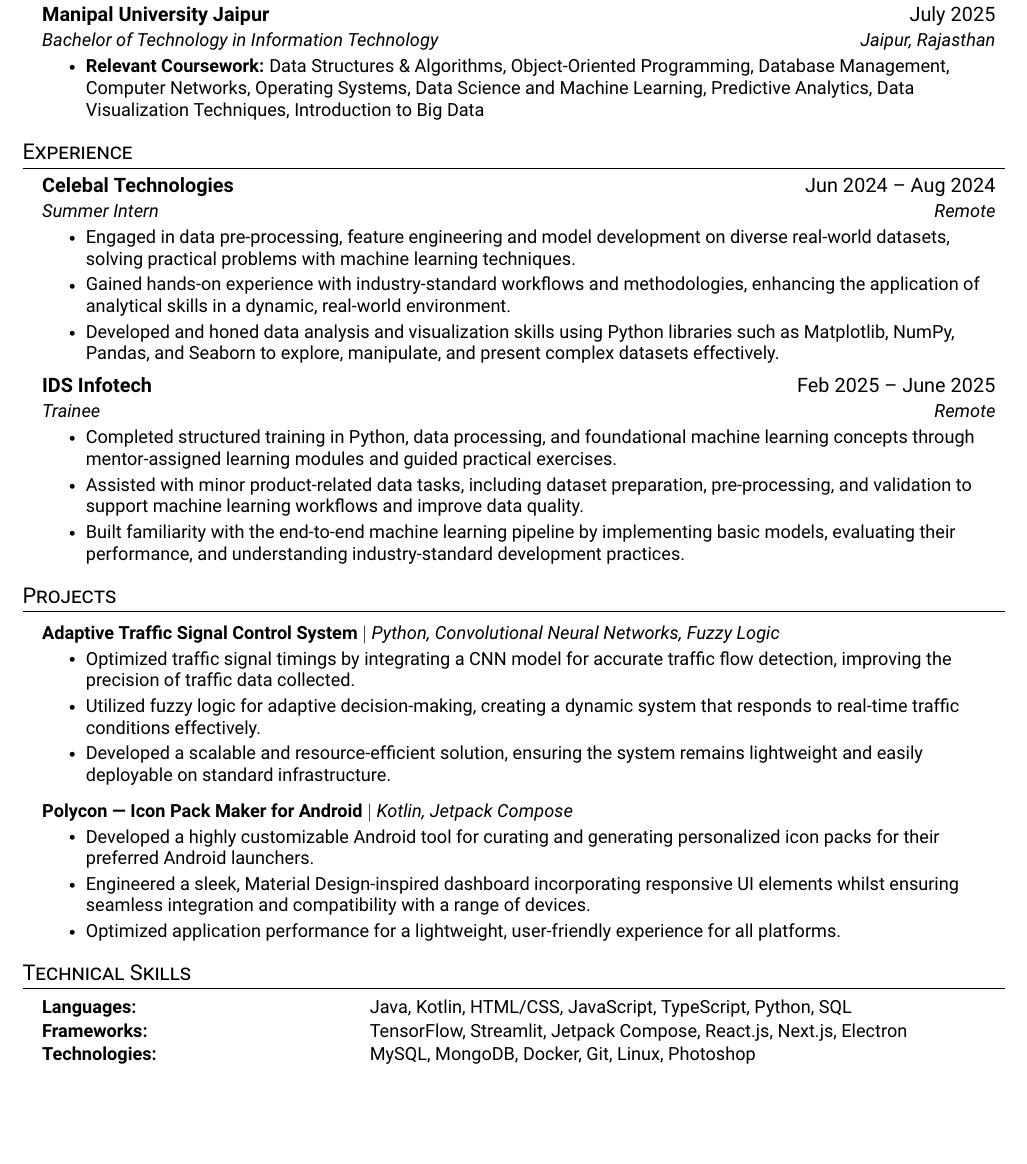
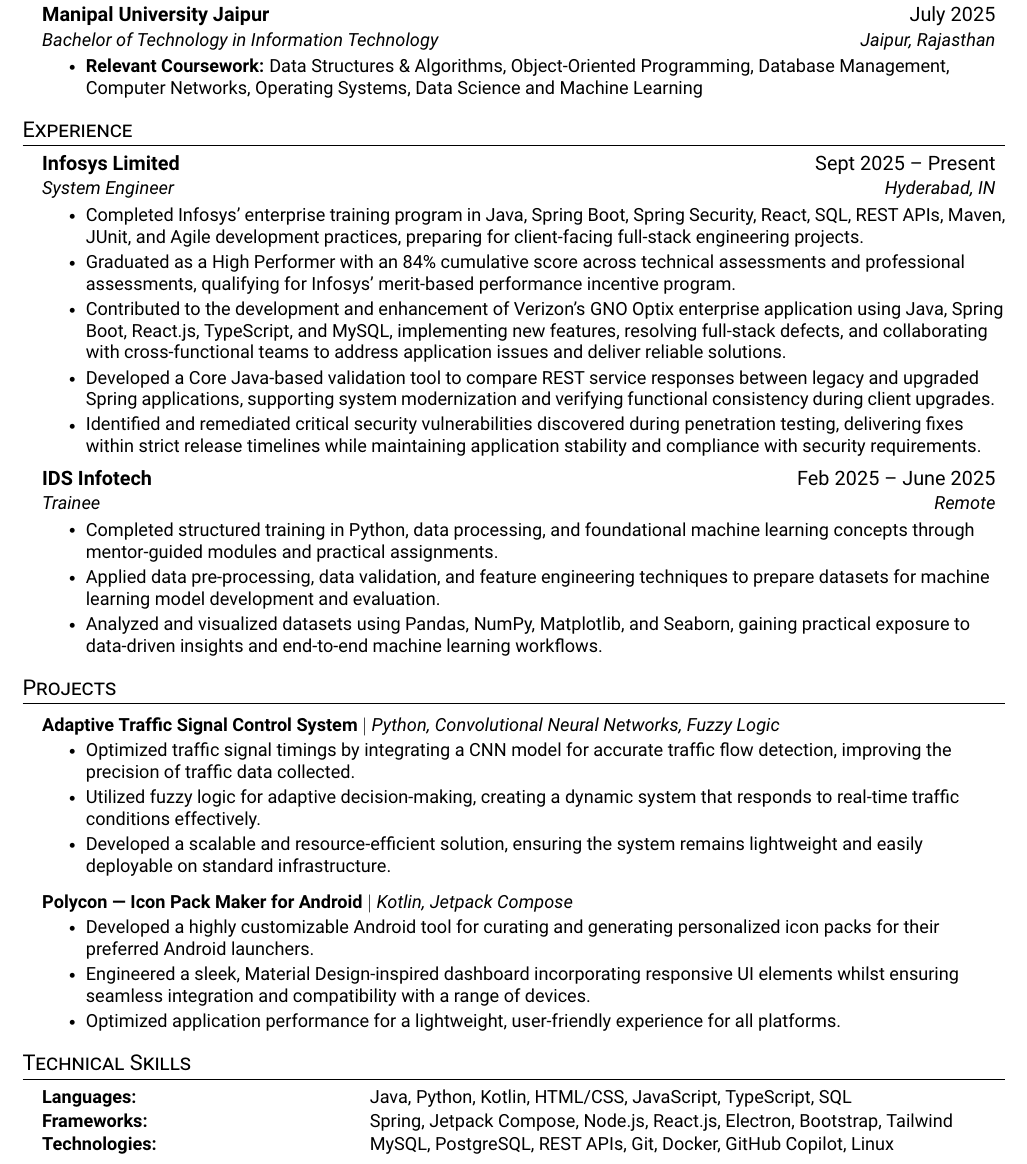
Before and after one commit to kunal-ma/resume, a LaTeX CV (resume.tex, which reads src/education.tex, src/experience.tex, src/skills.tex): part of the page, cut so that both start at the same text, the shorter picture padded with empty space. Compiled offline with pdfLaTeX.

Commit message:
feat: add Infosys content
- Added training and production experience at Infosys
- Merged and removed experience gained at Celebal Tech.
- Updated skills to match experience gained in production
- Removed redundant coursework from education section

```diff
--- a/src/education.tex
+++ b/src/education.tex
@@ -6,7 +6,7 @@
     {Manipal University Jaipur}{July 2025}
     {Bachelor of Technology in Information Technology}{Jaipur, Rajasthan}
     \resumeItemListStart
-        \resumeItem{\textbf{Relevant Coursework:} Data Structures \& Algorithms, Object-Oriented Programming, Database Management, Computer Networks, Operating Systems, Data Science and Machine Learning, Predictive Analytics, Data Visualization Techniques, Introduction to Big Data }
+        \resumeItem{\textbf{Relevant Coursework:} Data Structures \& Algorithms, Object-Oriented Programming, Database Management, Computer Networks, Operating Systems, Data Science and Machine Learning}
     \resumeItemListEnd
 
     \resumeSubHeadingListEnd
--- a/src/experience.tex
+++ b/src/experience.tex
@@ -3,21 +3,31 @@
 \resumeSubHeadingListStart
 
     \resumeSubheading
-    {Celebal Technologies}{Jun 2024 -- Aug 2024}
-    {Summer Intern}{Remote}
+    {Infosys Limited}{Sept 2025 -- Present}
+    {System Engineer}{Hyderabad, IN}
     \resumeItemListStart
-        \resumeItem{Engaged in data pre-processing, feature engineering and model development on diverse real-world datasets, solving practical problems with machine learning techniques.}
-        \resumeItem{Gained hands-on experience with industry-standard workflows and methodologies, enhancing the application of analytical skills in a dynamic, real-world environment.}
-        \resumeItem{Developed and honed data analysis and visualization skills using Python libraries such as Matplotlib, NumPy, Pandas, and Seaborn to explore, manipulate, and present complex datasets effectively.}
+		\resumeItem{Completed Infosys' enterprise training program in Java, Spring Boot, Spring Security, React, SQL, REST APIs, Maven, JUnit, and Agile development practices, preparing for client-facing full-stack engineering projects.}
+		\resumeItem{Graduated as a High Performer with an 84\% cumulative score across technical assessments and professional assessments, qualifying for Infosys' merit-based performance incentive program.}
+        \resumeItem{Contributed to the development and enhancement of Verizon's GNO Optix enterprise application using Java, Spring Boot, React.js, TypeScript, and MySQL, implementing new features, resolving full-stack defects, and collaborating with cross-functional teams to address application issues and deliver reliable solutions.}
+        \resumeItem{Developed a Core Java-based validation tool to compare REST service responses between legacy and upgraded Spring applications, supporting system modernization and verifying functional consistency during client upgrades.}
+        \resumeItem{Identified and remediated critical security vulnerabilities discovered during penetration testing, delivering fixes within strict release timelines while maintaining application stability and compliance with security requirements.}
     \resumeItemListEnd
 
     \resumeSubheading
     {IDS Infotech}{Feb 2025 -- June 2025}
     {Trainee}{Remote}
     \resumeItemListStart
-		\resumeItem{Completed structured training in Python, data processing, and foundational machine learning concepts through mentor-assigned learning modules and guided practical exercises.}
-		\resumeItem{Assisted with minor product-related data tasks, including dataset preparation, pre-processing, and validation to support machine learning workflows and improve data quality.}
-		\resumeItem{Built familiarity with the end-to-end machine learning pipeline by implementing basic models, evaluating their performance, and understanding industry-standard development practices.}
+        \resumeItem{Completed structured training in Python, data processing, and foundational machine learning concepts through mentor-guided modules and practical assignments.}
+        \resumeItem{Applied data pre-processing, data validation, and feature engineering techniques to prepare datasets for machine learning model development and evaluation.}
+        \resumeItem{Analyzed and visualized datasets using Pandas, NumPy, Matplotlib, and Seaborn, gaining practical exposure to data-driven insights and end-to-end machine learning workflows.}
     \resumeItemListEnd
 
+    % \resumeSubheading
+    % {Celebal Technologies}{Jun 2024 -- Aug 2024}
+    % {Summer Intern}{Remote}
+    % \resumeItemListStart
+    %     \resumeItem{Performed data pre-processing, feature engineering, and machine learning model development on real-world datasets to solve practical business problems.}
+    %     \resumeItem{Analyzed and visualized complex datasets using Python, Pandas, NumPy, Matplotlib, and Seaborn to support data-driven insights and model evaluation.}
+    % \resumeItemListEnd
+
 \resumeSubHeadingListEnd
--- a/src/skills.tex
+++ b/src/skills.tex
@@ -2,7 +2,7 @@
 \section{Technical Skills}
 \begin{itemize}[leftmargin=0.15in, label={}, itemsep=0pt, parsep=1pt]
     \small
-    \item \makebox[2.5in][l]{\textbf{Languages:}}Java, Kotlin, HTML/CSS, JavaScript, TypeScript, Python, SQL
-    \item \makebox[2.5in][l]{\textbf{Frameworks:}}TensorFlow, Streamlit, Jetpack Compose, React.js, Next.js, Electron
-    \item \makebox[2.5in][l]{\textbf{Technologies:}}MySQL, MongoDB, Docker, Git, Linux, Photoshop
+    \item \makebox[2.5in][l]{\textbf{Languages:}}Java, Python, Kotlin, HTML/CSS, JavaScript, TypeScript, SQL
+    \item \makebox[2.5in][l]{\textbf{Frameworks:}}Spring, Jetpack Compose, Node.js, React.js, Electron, Bootstrap, Tailwind
+    \item \makebox[2.5in][l]{\textbf{Technologies:}}MySQL, PostgreSQL, REST APIs, Git, Docker, GitHub Copilot, Linux
 \end{itemize}
```
